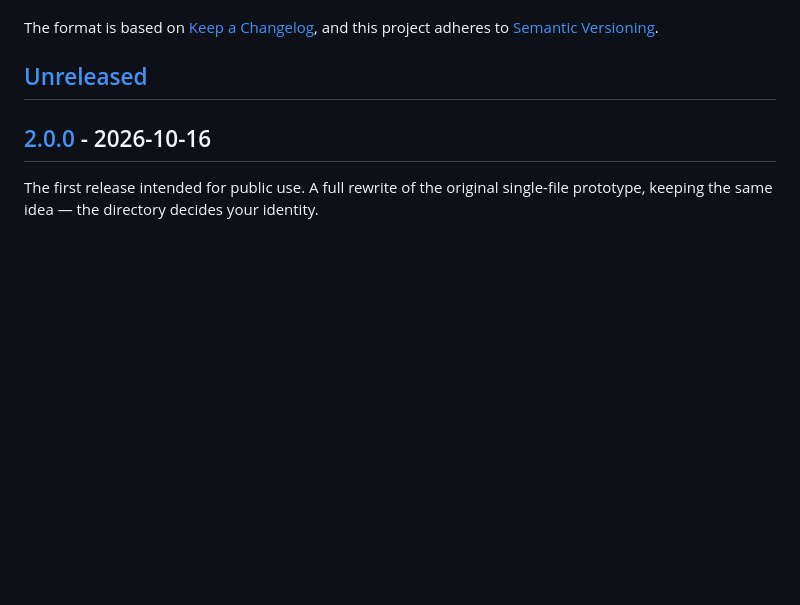
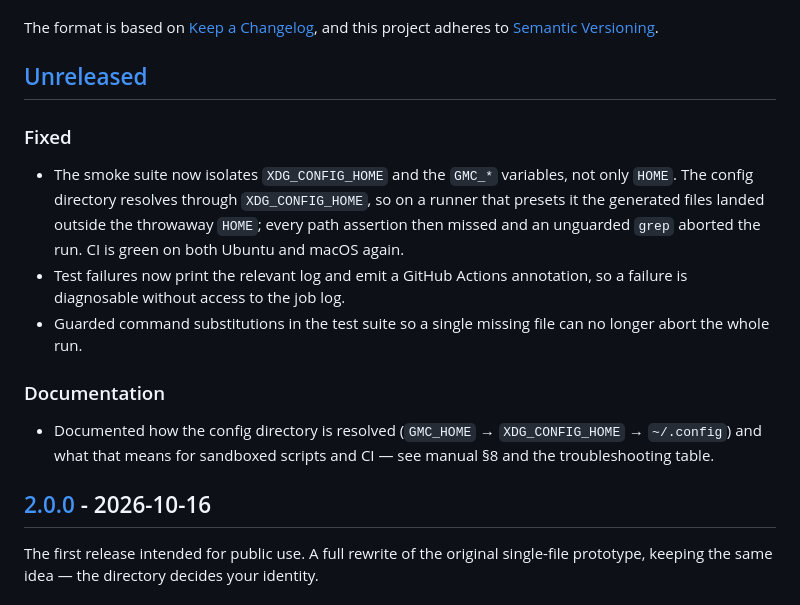
Before and after one commit to sabereey/git-multi-config, a Markdown page: CHANGELOG.md, the part around the change. Rendered like a GitHub page; blank space fills up the shorter version.

```diff
--- a/CHANGELOG.md
+++ b/CHANGELOG.md
@@ -6,6 +6,24 @@ The format is based on [Keep a Changelog](https://keepachangelog.com/en/1.1.0/),
 and this project adheres to [Semantic Versioning](https://semver.org/spec/v2.0.0.html).
 
 ## [Unreleased]
+
+### Fixed
+
+- The smoke suite now isolates `XDG_CONFIG_HOME` and the `GMC_*` variables, not only
+  `HOME`. The config directory resolves through `XDG_CONFIG_HOME`, so on a runner that
+  presets it the generated files landed outside the throwaway `HOME`; every path
+  assertion then missed and an unguarded `grep` aborted the run. CI is green on both
+  Ubuntu and macOS again.
+- Test failures now print the relevant log and emit a GitHub Actions annotation, so a
+  failure is diagnosable without access to the job log.
+- Guarded command substitutions in the test suite so a single missing file can no
+  longer abort the whole run.
+
+### Documentation
+
+- Documented how the config directory is resolved (`GMC_HOME` → `XDG_CONFIG_HOME` →
+  `~/.config`) and what that means for sandboxed scripts and CI — see manual §8 and the
+  troubleshooting table.
 
 ## [2.0.0] - 2026-10-16
 
```
Also changed, not shown: docs/manual.md (+16 -0 lines), docs/manual.zh-CN.md (+15 -0 lines).
